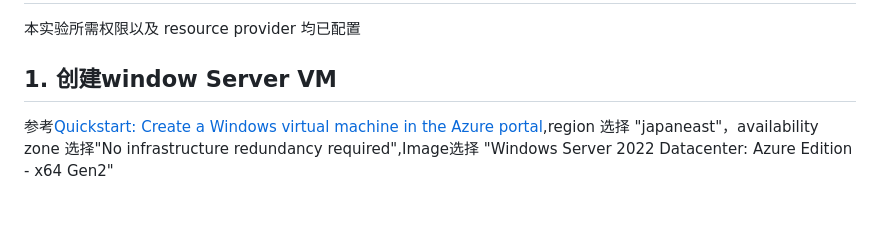
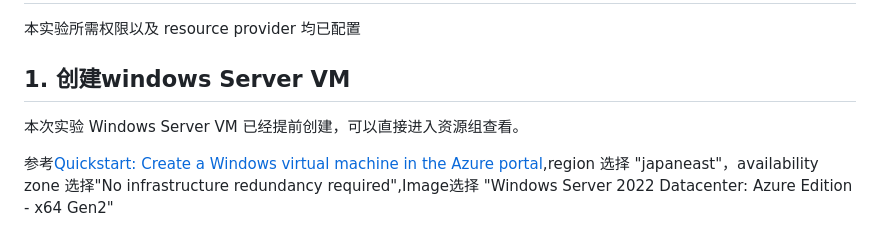
Before and after one commit to microsoft/gps-csa-tech-stack, a Markdown page: SQL2022-Devhack/Lab1/Azure Arc Enabled SQL Server.md, the part around one of its changes. Rendered like a GitHub page; blank space fills up the shorter version.

```diff
--- a/SQL2022-Devhack/Lab1/Azure Arc Enabled SQL Server.md
+++ b/SQL2022-Devhack/Lab1/Azure Arc Enabled SQL Server.md
@@ -6,7 +6,9 @@ Azure Arc-enabled SQL Server 允许管理本地Windows 和 Linux 物理服务器
 
 本实验所需权限以及 resource provider 均已配置
 
-## 1. 创建window Server VM
+## 1. 创建windows Server VM
+
+本次实验 Windows Server VM 已经提前创建，可以直接进入资源组查看。
 
 参考[Quickstart: Create a Windows virtual machine in the Azure portal](https://learn.microsoft.com/zh-cn/azure/virtual-machines/windows/quick-create-portal),region 选择 "japaneast"，availability zone 选择"No infrastructure redundancy required",Image选择 "Windows Server 2022 Datacenter: Azure Edition - x64 Gen2"
 
```
Also changed, not shown: other parts of SQL2022-Devhack/Lab1/Azure Arc Enabled SQL Server.md (+0 -1 lines).
